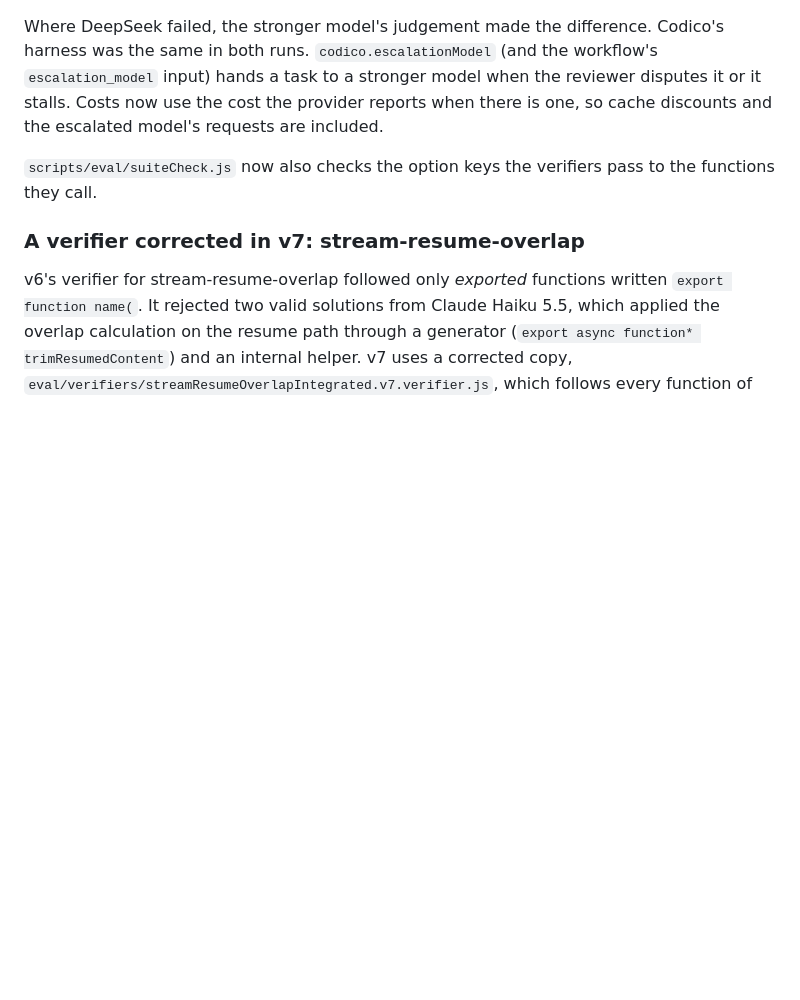
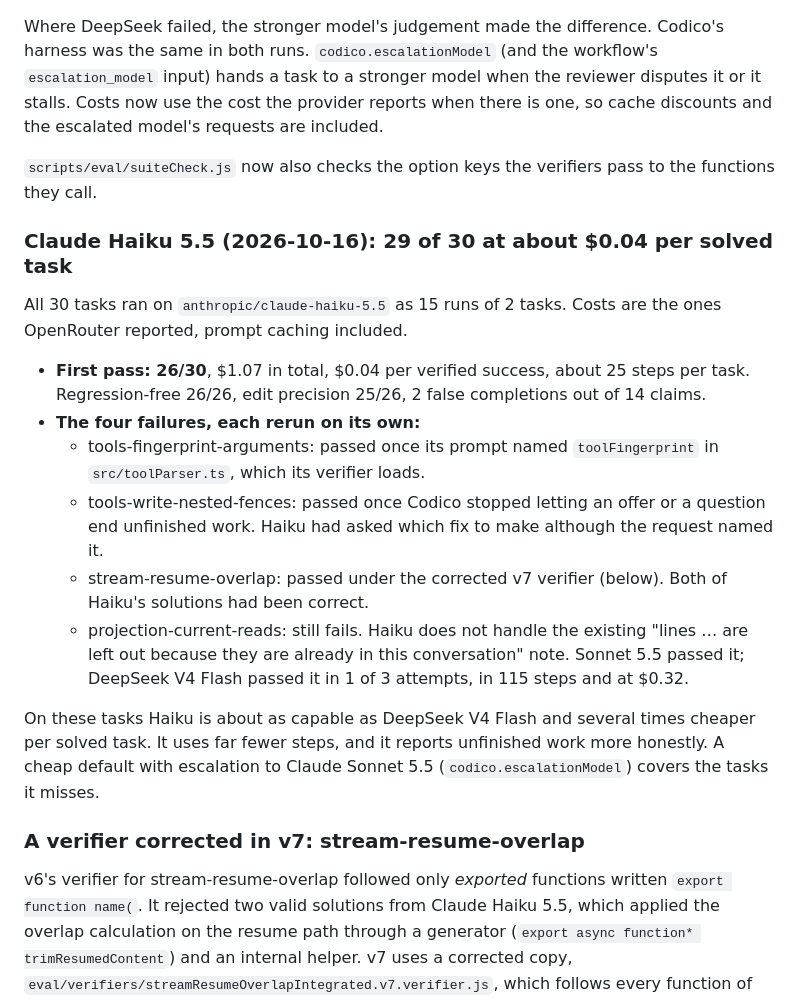
Before and after one commit to ehk2509/codico, a Markdown page: eval/README.md, the part around the change. GitHub-like rendering; blank space fills up the shorter version.

Commit message:
eval: record Claude Haiku 5.5 on v7 — 29/30 at about $0.04 per solved task
Co-Authored-By: Claude Opus 5.5 <noreply@anthropic.com>

```diff
--- a/eval/README.md
+++ b/eval/README.md
@@ -198,6 +198,19 @@ Where DeepSeek failed, the stronger model's judgement made the difference. Codic
 
 `scripts/eval/suiteCheck.js` now also checks the option keys the verifiers pass to the functions they call.
 
+### Claude Haiku 5.5 (2026-10-16): 29 of 30 at about $0.04 per solved task
+
+All 30 tasks ran on `anthropic/claude-haiku-5.5` as 15 runs of 2 tasks. Costs are the ones OpenRouter reported, prompt caching included.
+
+- **First pass: 26/30**, $1.07 in total, $0.04 per verified success, about 25 steps per task. Regression-free 26/26, edit precision 25/26, 2 false completions out of 14 claims.
+- **The four failures, each rerun on its own:**
+  - tools-fingerprint-arguments: passed once its prompt named `toolFingerprint` in `src/toolParser.ts`, which its verifier loads.
+  - tools-write-nested-fences: passed once Codico stopped letting an offer or a question end unfinished work. Haiku had asked which fix to make although the request named it.
+  - stream-resume-overlap: passed under the corrected v7 verifier (below). Both of Haiku's solutions had been correct.
+  - projection-current-reads: still fails. Haiku does not handle the existing "lines … are left out because they are already in this conversation" note. Sonnet 5.5 passed it; DeepSeek V4 Flash passed it in 1 of 3 attempts, in 115 steps and at $0.32.
+
+On these tasks Haiku is about as capable as DeepSeek V4 Flash and several times cheaper per solved task. It uses far fewer steps, and it reports unfinished work more honestly. A cheap default with escalation to Claude Sonnet 5.5 (`codico.escalationModel`) covers the tasks it misses.
+
 ### A verifier corrected in v7: stream-resume-overlap
 
 v6's verifier for stream-resume-overlap followed only *exported* functions written `export function name(`. It rejected two valid solutions from Claude Haiku 5.5, which applied the overlap calculation on the resume path through a generator (`export async function* trimResumedContent`) and an internal helper. v7 uses a corrected copy, `eval/verifiers/streamResumeOverlapIntegrated.v7.verifier.js`, which follows every function of the module, generators included. The archived v6 suite keeps the original. The corrected copy was checked from every side:
```
